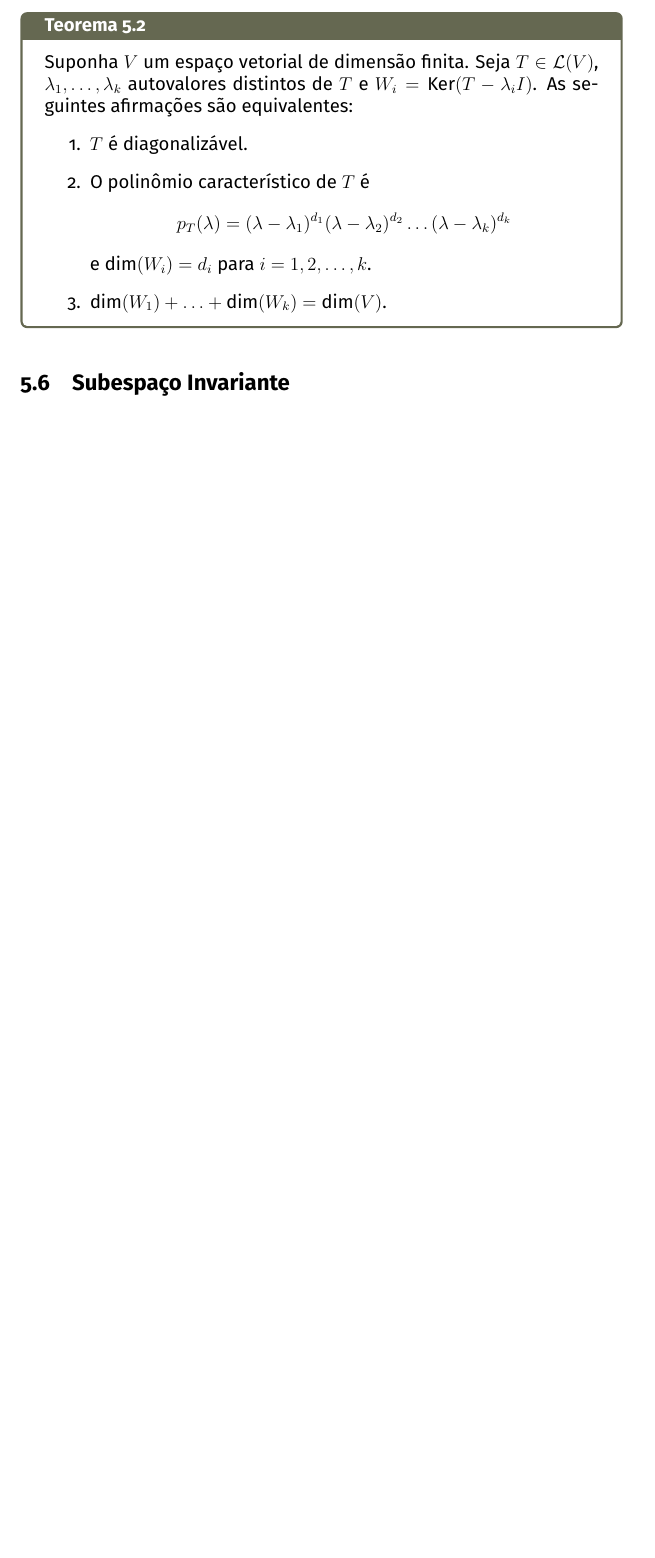
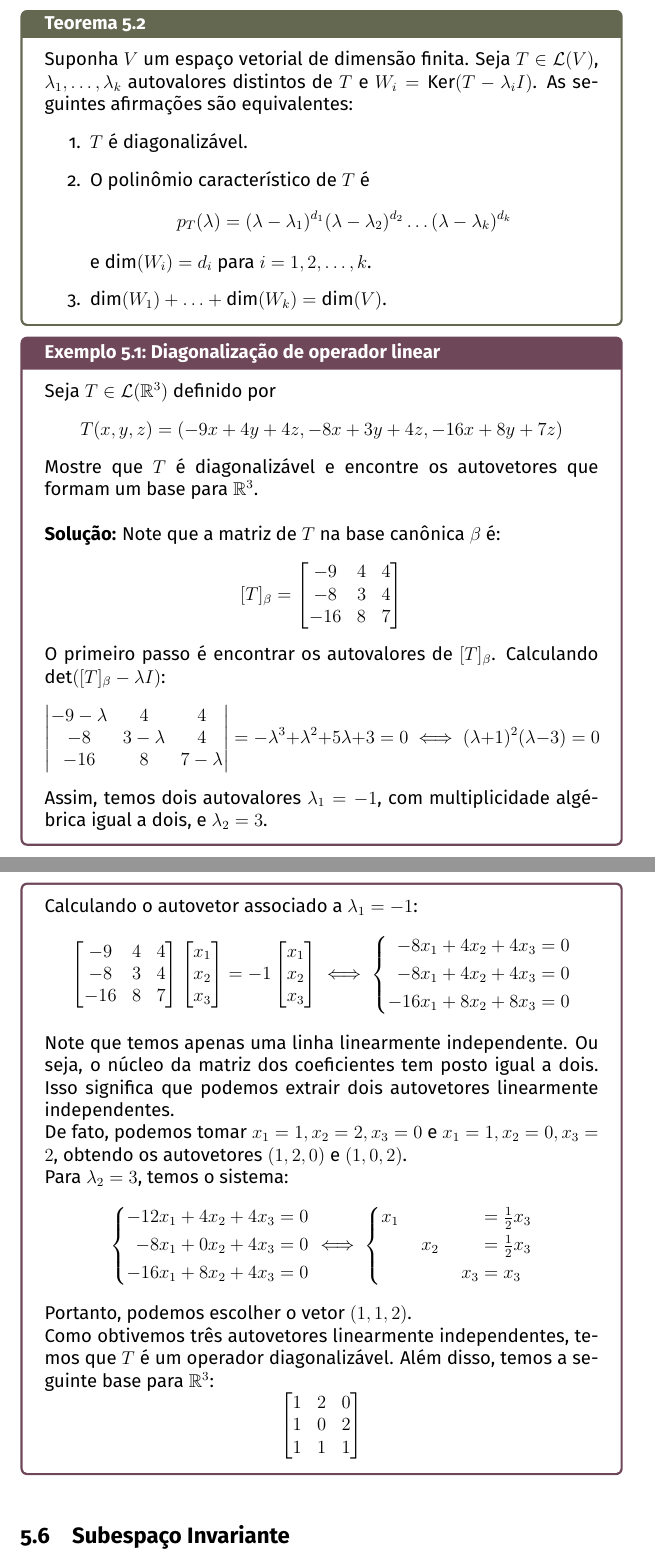
Before and after one commit to adairneto/Algebra-Linear, a LaTeX document (algelin-resumo.tex): part of page 33 of 35 before the commit and two parts of pages 33 and 34 of 36 after it, the two joined at a grey line, cut so that both start at the same text, the shorter picture padded with empty space. Compiled offline with pdfLaTeX.

Commit message:
Add files via upload

```diff
--- a/algelin-resumo.tex
+++ b/algelin-resumo.tex
@@ -12,12 +12,14 @@
 \usepackage[T1]{fontenc}
 \renewcommand*\oldstylenums[1]{{\firaoldstyle #1}}
 \usepackage[titles]{tocloft}
+\usepackage{systeme}
 \renewcommand{\cftdot}{}
 \usepackage[colorlinks=true, allcolors=magenta]{hyperref}
 \usepackage{url}
 \usepackage[dvipsnames]{xcolor}
 \usepackage{tcolorbox}
-\tcbuselibrary{theorems}
+\tcbuselibrary{theorems,breakable}
+\tcbsetforeverylayer{autoparskip, breakable}
 \newtcbtheorem[number within=section]{teorema}{Teorema}%
 {colback=white!5,colframe=SpringGreen!35!black,fonttitle=\bfseries}{theorem}
 \newtcbtheorem[number within=section]{exemplo}{Exemplo}%
@@ -985,6 +987,73 @@ Com essas conclusões é possível desconfiar que existem mais equivalências en
 \end{enumerate}
 \end{teorema}
 
+\begin{exemplo}{Diagonalização de operador linear}
+SSeja $T \in \mathcal{L}(\mathbb{R}^3)$ definido por \[T(x,y,z) = (-9x+4y+4z, -8x+3y+4z, -16x+8y+7z)\] Mostre que $T$ é diagonalizável e encontre os autovetores que formam um base para $\mathbb{R}^3$. \\
+
+\textbf{Solução:}
+Note que a matriz de $T$ na base canônica $\beta$ é:
+\[
+[T]_{\beta} =
+\begin{bmatrix}
+-9 & 4 & 4 \\
+-8 & 3 & 4 \\
+-16 & 8 & 7
+\end{bmatrix}
+\]
+O primeiro passo é encontrar os autovalores de $[T]_{\beta}$. Calculando $\text{det}([T]_{\beta} - \lambda I)$:
+\[
+\begin{vmatrix}
+-9-\lambda & 4 & 4 \\
+-8 & 3-\lambda & 4 \\
+-16 & 8 & 7-\lambda
+\end{vmatrix}
+= -\lambda^3+\lambda^2+5\lambda+3 = 0 \iff (\lambda+1)^2(\lambda-3) = 0
+\]
+
+Assim, temos dois autovalores $\lambda_1 = -1$, com multiplicidade algébrica igual a dois, e $\lambda_2 = 3$.
+
+Calculando o autovetor associado a $\lambda_1 = -1$:
+\[
+\begin{bmatrix}
+-9 & 4 & 4 \\
+-8 & 3 & 4 \\
+-16 & 8 & 7
+\end{bmatrix}
+\begin{bmatrix}
+x_1 \\
+x_2 \\
+x_3 \\
+\end{bmatrix}
+= -1 \begin{bmatrix}
+x_1 \\
+x_2 \\
+x_3 \\
+\end{bmatrix}
+\iff
+\systeme{-8x_1 + 4 x_2 + 4x_3 = 0, -8x_1+4x_2+4x_3 = 0, -16x_1+8x_2+8x_3 = 0}
+\]
+Note que temos apenas uma linha linearmente independente. Ou seja, o núcleo da matriz dos coeficientes tem posto igual a dois. Isso significa que podemos extrair dois autovetores linearmente independentes.
+
+De fato, podemos tomar $x_1 = 1, x_2 = 2, x_3 = 0$ e $x_1 = 1, x_2 = 0, x_3 = 2$, obtendo os autovetores $(1,2,0)$ e $(1,0,2)$.
+
+Para $\lambda_2 = 3$, temos o sistema:
+\[
+\systeme{-12x_1 + 4 x_2 + 4x_3 = 0, -8x_1+0x_2+4x_3 = 0, -16x_1+8x_2+4x_3 = 0} \iff \systeme{x_1 = \frac{1}{2} x_3, x_2 = \frac{1}{2} x_3, x_3 = x_3}
+\]
+Portanto, podemos escolher o vetor $(1,1,2)$.
+
+Como obtivemos três autovetores linearmente independentes, temos que $T$ é um operador diagonalizável. Além disso, temos a seguinte base para $\mathbb{R}^3$:
+\[
+\begin{bmatrix}
+1 & 2 & 0 \\
+1 & 0 & 2 \\
+1 & 1 & 1
+\end{bmatrix}
+\]
+\end{exemplo}
+
+% $Ax=\lambda x \iff Ax-\lambda x = 0 \iff (A-\lambda I)x=0$.
+
 \subsection{Subespaço Invariante}
 
 Suponha $T \in \mathcal{L}(V)$. Se decompormos $V$ em somas diretas
```
Also changed, not shown: algelin-resumo.pdf, 4 other files.
